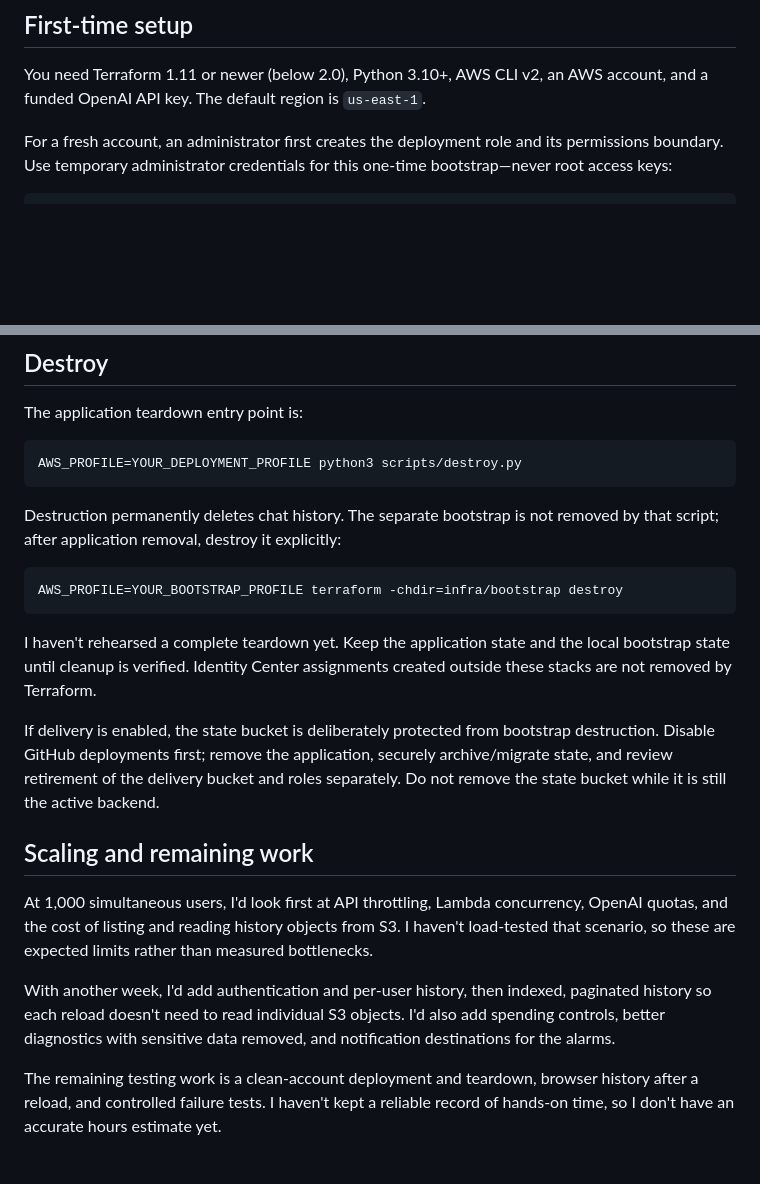
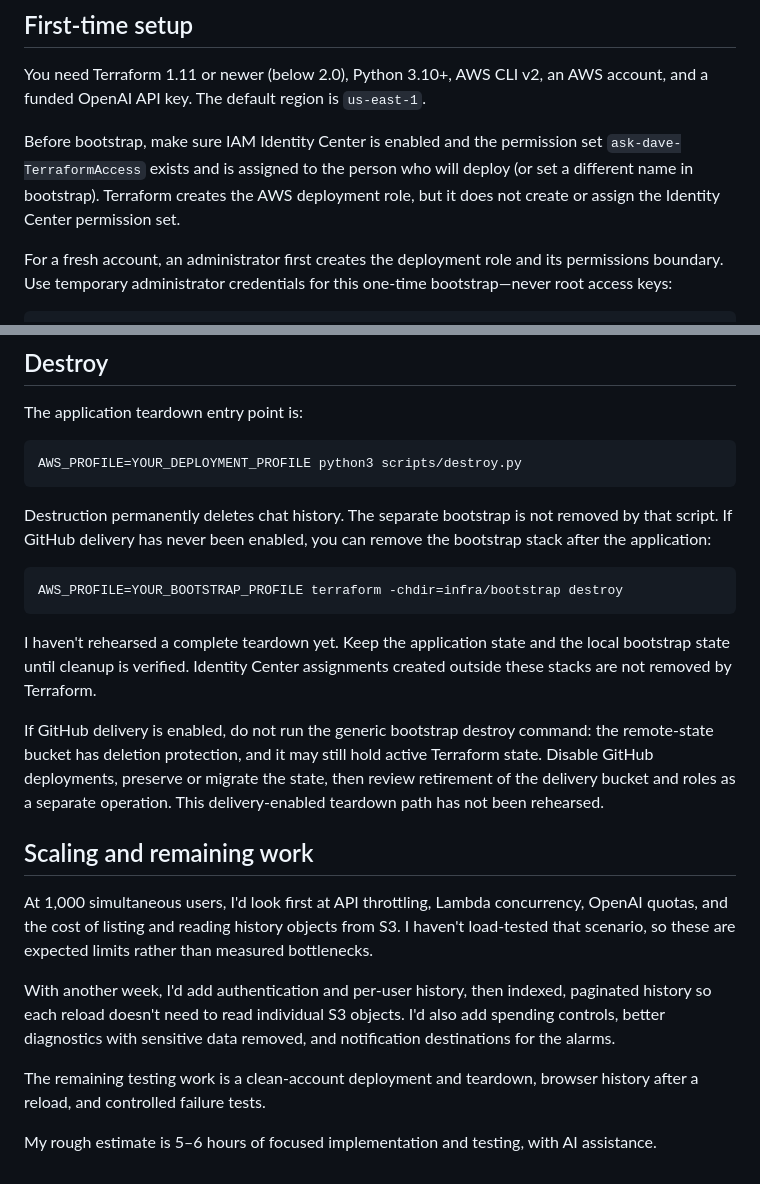
Before and after one commit to SupremeDataLabs/dave.io, a Markdown page: README.md, 2 parts joined by grey strips. Drawn GitHub-style; blank space fills up the shorter version.

Commit message:
docs: clarify setup and teardown guidance

````diff
--- a/README.md
+++ b/README.md
@@ -52,6 +52,11 @@ saving it in state or plans. Never commit state, plans, credentials, or API keys
 
 You need Terraform 1.11 or newer (below 2.0), Python 3.10+, AWS CLI v2, an AWS
 account, and a funded OpenAI API key. The default region is `us-east-1`.
+
+Before bootstrap, make sure IAM Identity Center is enabled and the permission set
+`ask-dave-TerraformAccess` exists and is assigned to the person who will deploy
+(or set a different name in bootstrap). Terraform creates the AWS deployment role,
+but it does not create or assign the Identity Center permission set.
 
 For a fresh account, an administrator first creates the deployment role and its
 permissions boundary. Use temporary administrator credentials for this one-time
@@ -197,7 +202,8 @@ AWS_PROFILE=YOUR_DEPLOYMENT_PROFILE python3 scripts/destroy.py
 ```
 
 Destruction permanently deletes chat history. The separate bootstrap is not
-removed by that script; after application removal, destroy it explicitly:
+removed by that script. If GitHub delivery has never been enabled, you can remove
+the bootstrap stack after the application:
 
 ```bash
 AWS_PROFILE=YOUR_BOOTSTRAP_PROFILE terraform -chdir=infra/bootstrap destroy
@@ -207,10 +213,11 @@ I haven't rehearsed a complete teardown yet. Keep the application state and the
 local bootstrap state until cleanup is verified. Identity Center assignments
 created outside these stacks are not removed by Terraform.
 
-If delivery is enabled, the state bucket is deliberately protected from bootstrap
-destruction. Disable GitHub deployments first; remove the application, securely
-archive/migrate state, and review retirement of the delivery bucket and roles
-separately. Do not remove the state bucket while it is still the active backend.
+If GitHub delivery is enabled, do not run the generic bootstrap destroy command:
+the remote-state bucket has deletion protection, and it may still hold active
+Terraform state. Disable GitHub deployments, preserve or migrate the state, then
+review retirement of the delivery bucket and roles as a separate operation. This
+delivery-enabled teardown path has not been rehearsed.
 
 ## Scaling and remaining work
 
@@ -225,5 +232,7 @@ I'd also add spending controls, better diagnostics with sensitive data removed,
 and notification destinations for the alarms.
 
 The remaining testing work is a clean-account deployment and teardown, browser
-history after a reload, and controlled failure tests. I haven't kept a reliable
-record of hands-on time, so I don't have an accurate hours estimate yet.
+history after a reload, and controlled failure tests.
+
+My rough estimate is 5–6 hours of focused implementation and testing, with AI
+assistance.
````
